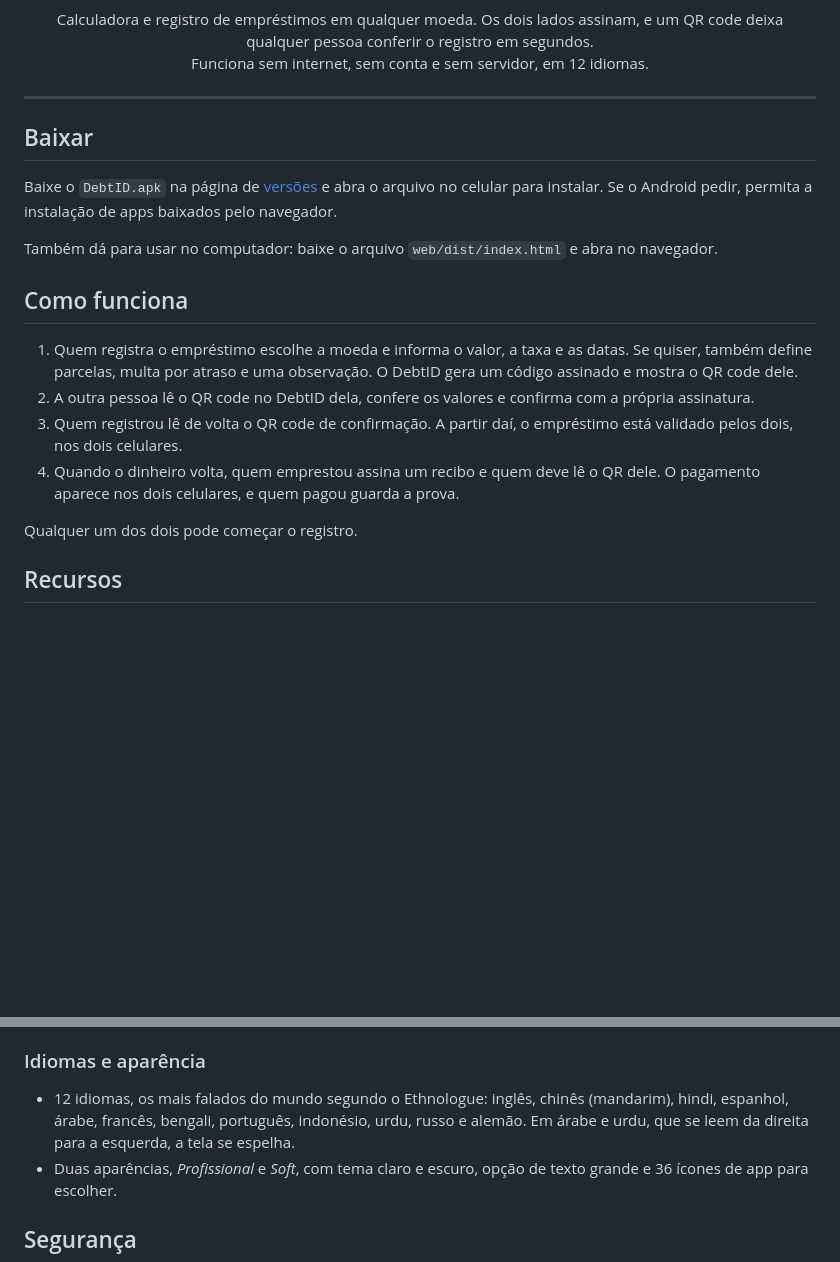
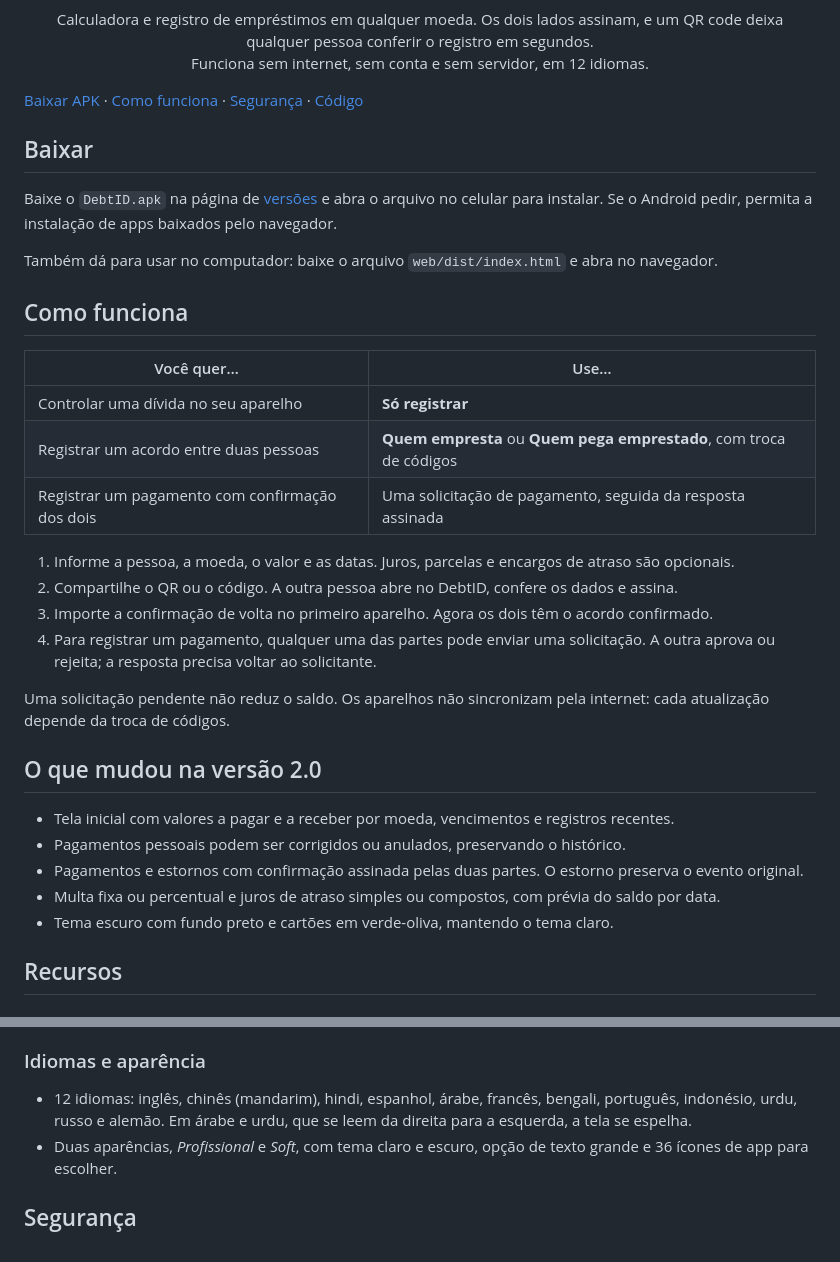
Before and after one commit to obbbykn97/DebtID, a Markdown page: README.pt-BR.md, 2 parts joined by grey strips. Drawn GitHub-style; blank space fills up the shorter version.

Commit message:
docs: clarify DebtID 2.0 workflows and navigation

```diff
--- a/README.pt-BR.md
+++ b/README.pt-BR.md
@@ -7,7 +7,7 @@
 <p align="center">Calculadora e registro de empréstimos em qualquer moeda. Os dois lados assinam, e um QR code deixa qualquer pessoa conferir o registro em segundos.<br>
 Funciona sem internet, sem conta e sem servidor, em 12 idiomas.</p>
 
----
+[Baixar APK](https://github.com/obbbykn97/DebtID-multi/releases/latest) · [Como funciona](#como-funciona) · [Segurança](#segurança) · [Código](#para-quem-quer-mexer-no-código)
 
 ## Baixar
 
@@ -17,12 +17,26 @@ Também dá para usar no computador: baixe o arquivo `web/dist/index.html` e abr
 
 ## Como funciona
 
-1. Quem registra o empréstimo escolhe a moeda e informa o valor, a taxa e as datas. Se quiser, também define parcelas, multa por atraso e uma observação. O DebtID gera um código assinado e mostra o QR code dele.
-2. A outra pessoa lê o QR code no DebtID dela, confere os valores e confirma com a própria assinatura.
-3. Quem registrou lê de volta o QR code de confirmação. A partir daí, o empréstimo está validado pelos dois, nos dois celulares.
-4. Quando o dinheiro volta, quem emprestou assina um recibo e quem deve lê o QR dele. O pagamento aparece nos dois celulares, e quem pagou guarda a prova.
+| Você quer… | Use… |
+| --- | --- |
+| Controlar uma dívida no seu aparelho | **Só registrar** |
+| Registrar um acordo entre duas pessoas | **Quem empresta** ou **Quem pega emprestado**, com troca de códigos |
+| Registrar um pagamento com confirmação dos dois | Uma solicitação de pagamento, seguida da resposta assinada |
 
-Qualquer um dos dois pode começar o registro.
+1. Informe a pessoa, a moeda, o valor e as datas. Juros, parcelas e encargos de atraso são opcionais.
+2. Compartilhe o QR ou o código. A outra pessoa abre no DebtID, confere os dados e assina.
+3. Importe a confirmação de volta no primeiro aparelho. Agora os dois têm o acordo confirmado.
+4. Para registrar um pagamento, qualquer uma das partes pode enviar uma solicitação. A outra aprova ou rejeita; a resposta precisa voltar ao solicitante.
+
+Uma solicitação pendente não reduz o saldo. Os aparelhos não sincronizam pela internet: cada atualização depende da troca de códigos.
+
+## O que mudou na versão 2.0
+
+- Tela inicial com valores a pagar e a receber por moeda, vencimentos e registros recentes.
+- Pagamentos pessoais podem ser corrigidos ou anulados, preservando o histórico.
+- Pagamentos e estornos com confirmação assinada pelas duas partes. O estorno preserva o evento original.
+- Multa fixa ou percentual e juros de atraso simples ou compostos, com prévia do saldo por data.
+- Tema escuro com fundo preto e cartões em verde-oliva, mantendo o tema claro.
 
 ## Recursos
 
@@ -53,7 +67,7 @@ Qualquer um dos dois pode começar o registro.
 
 ### Idiomas e aparência
 
-- 12 idiomas, os mais falados do mundo segundo o Ethnologue: inglês, chinês (mandarim), hindi, espanhol, árabe, francês, bengali, português, indonésio, urdu, russo e alemão. Em árabe e urdu, que se leem da direita para a esquerda, a tela se espelha.
+- 12 idiomas: inglês, chinês (mandarim), hindi, espanhol, árabe, francês, bengali, português, indonésio, urdu, russo e alemão. Em árabe e urdu, que se leem da direita para a esquerda, a tela se espelha.
 - Duas aparências, *Profissional* e *Soft*, com tema claro e escuro, opção de texto grande e 36 ícones de app para escolher.
 
 ## Segurança
```
